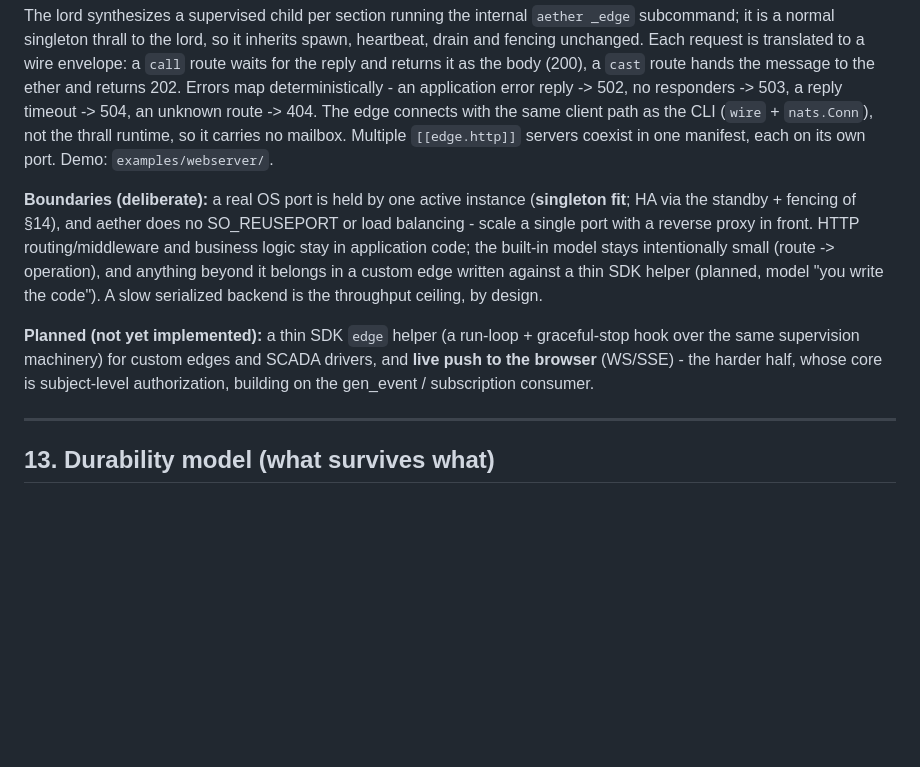
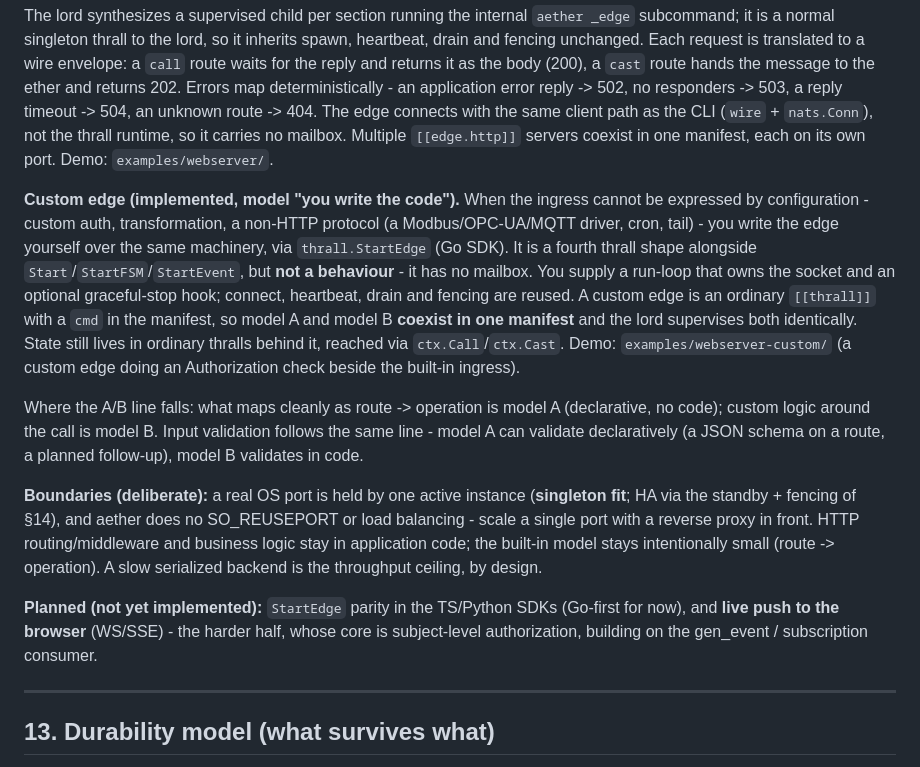
Before and after one commit to hamicek/aether, a Markdown page: DESIGN.md, the part around the change. Rendered like a GitHub page; blank space fills up the shorter version.

Commit message:
AE-036: document the custom edge (model B) in DESIGN and README
DESIGN section 12b now covers StartEdge as the implemented 'you write the code'
model beside the declarative ingress: the A/B line (including validation - A
declarative via schema, B in code), coexistence in one manifest, and the narrowed
roadmap (TS/Py parity, live WS/SSE push). README gains a custom-edge paragraph and
a StartEdge snippet.

```diff
--- a/DESIGN.md
+++ b/DESIGN.md
@@ -462,17 +462,29 @@ map deterministically - an application error reply -> 502, no responders -> 503,
 `nats.Conn`), not the thrall runtime, so it carries no mailbox. Multiple `[[edge.http]]` servers
 coexist in one manifest, each on its own port. Demo: `examples/webserver/`.
 
+**Custom edge (implemented, model "you write the code").** When the ingress cannot be expressed by
+configuration - custom auth, transformation, a non-HTTP protocol (a Modbus/OPC-UA/MQTT driver, cron,
+tail) - you write the edge yourself over the same machinery, via `thrall.StartEdge` (Go SDK). It is a
+fourth thrall shape alongside `Start`/`StartFSM`/`StartEvent`, but **not a behaviour** - it has no
+mailbox. You supply a run-loop that owns the socket and an optional graceful-stop hook; connect,
+heartbeat, drain and fencing are reused. A custom edge is an ordinary `[[thrall]]` with a `cmd` in the
+manifest, so model A and model B **coexist in one manifest** and the lord supervises both identically.
+State still lives in ordinary thralls behind it, reached via `ctx.Call`/`ctx.Cast`. Demo:
+`examples/webserver-custom/` (a custom edge doing an Authorization check beside the built-in ingress).
+
+Where the A/B line falls: what maps cleanly as route -> operation is model A (declarative, no code);
+custom logic around the call is model B. Input validation follows the same line - model A can validate
+declaratively (a JSON schema on a route, a planned follow-up), model B validates in code.
+
 **Boundaries (deliberate):** a real OS port is held by one active instance (**singleton fit**; HA via
 the standby + fencing of §14), and aether does no SO_REUSEPORT or load balancing - scale a single
 port with a reverse proxy in front. HTTP routing/middleware and business logic stay in application
-code; the built-in model stays intentionally small (route -> operation), and anything beyond it
-belongs in a custom edge written against a thin SDK helper (planned, model "you write the code"). A
-slow serialized backend is the throughput ceiling, by design.
+code; the built-in model stays intentionally small (route -> operation). A slow serialized backend is
+the throughput ceiling, by design.
 
-**Planned (not yet implemented):** a thin SDK `edge` helper (a run-loop + graceful-stop hook over the
-same supervision machinery) for custom edges and SCADA drivers, and **live push to the browser**
-(WS/SSE) - the harder half, whose core is subject-level authorization, building on the gen_event /
-subscription consumer.
+**Planned (not yet implemented):** `StartEdge` parity in the TS/Python SDKs (Go-first for now), and
+**live push to the browser** (WS/SSE) - the harder half, whose core is subject-level authorization,
+building on the gen_event / subscription consumer.
 
 ---
 
```
Also changed, not shown: README.md (+17 -2 lines).
